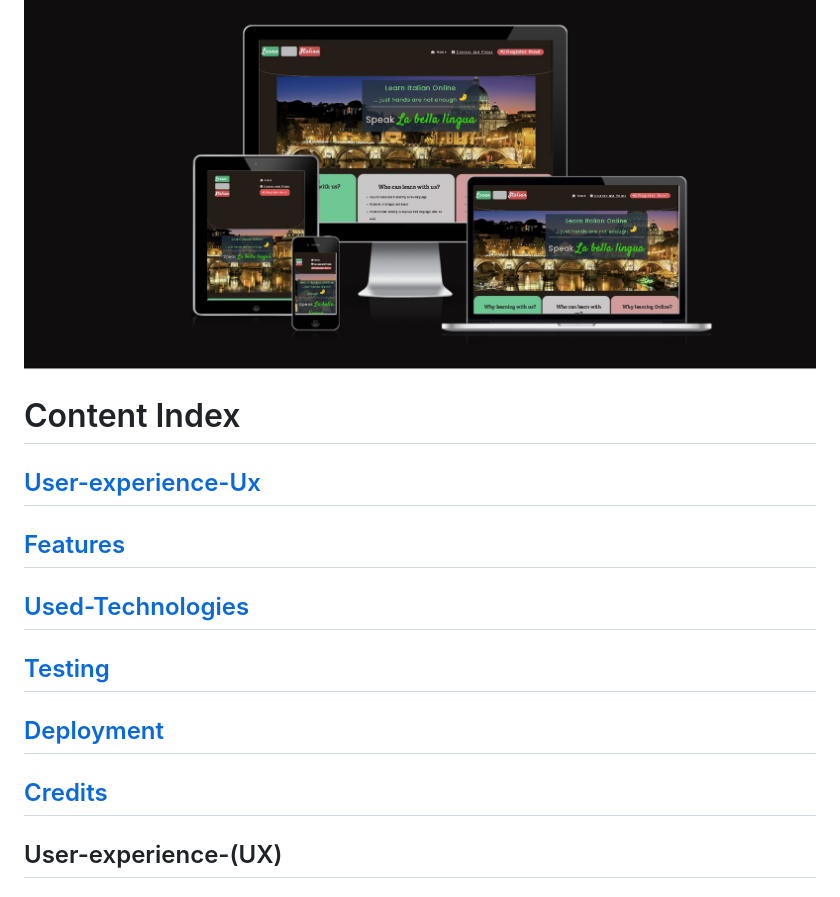
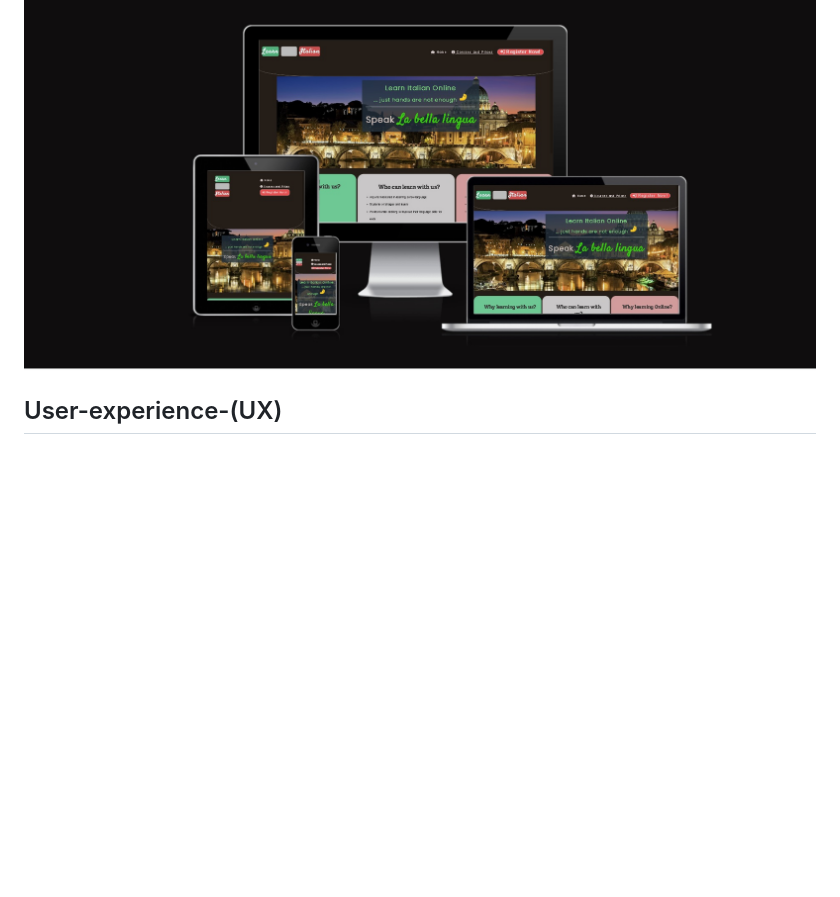
Before and after one commit to Fazel-Hosseinzadeh/learning-italian, a Markdown page: README.md, the part around the change. Drawn GitHub-style; blank space fills up the shorter version.

Commit message:
readme rm content index

```diff
--- a/README.md
+++ b/README.md
@@ -5,15 +5,6 @@ This website, Learn Italian, is aimed at students, working professionals, and tr
 [View the live project here](https://fazel-hosseinzadeh.github.io/learning-italian/index.html)
 
 ![Responsive Mockup](./documentation/amiresponsive.jpg)
-
-#	Content Index
-
-##	[User-experience-Ux](#User-experience-UX)
-##	[Features](#Features)
-##	[Used-Technologies](#Used-Technologies)
-##	[Testing](#Testing)
-##	[Deployment](#Deployment)
-##	[Credits](#Credits)
 
 ## User-experience-(UX)
 
```
